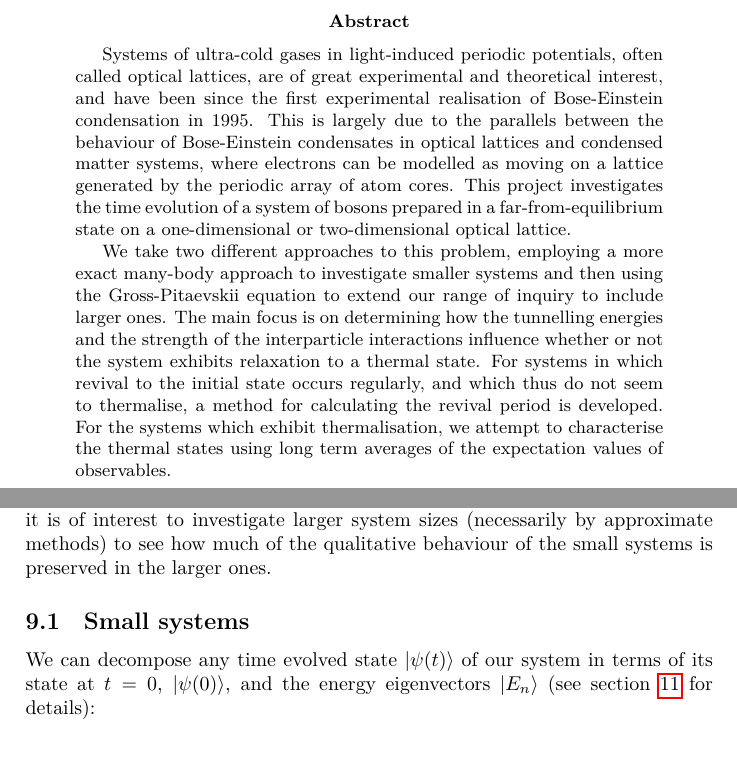
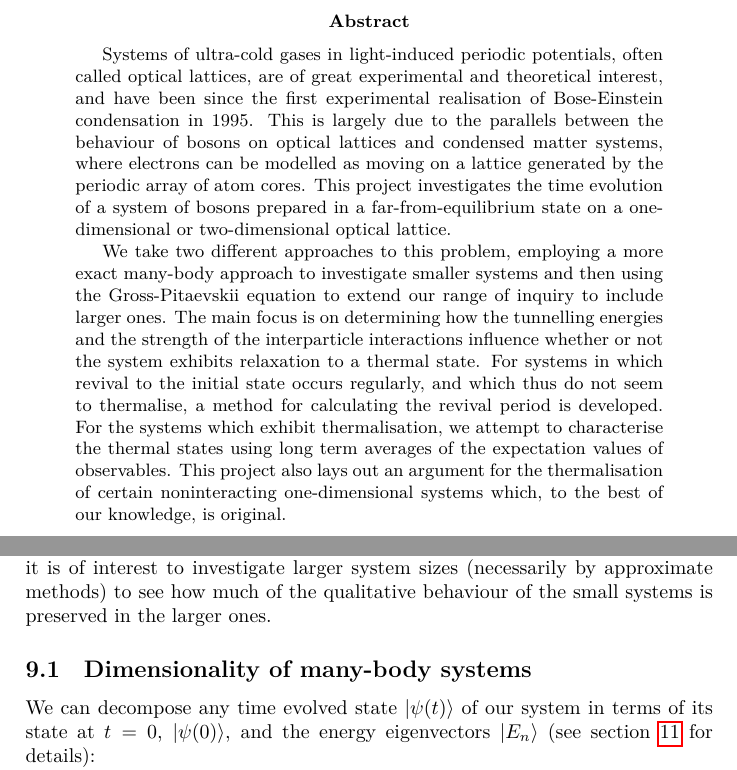
Before and after one commit to nikmitch/nmitchellhonours, a LaTeX thesis (Thesis/Thesis.tex): two parts of pages 2 and 19 of 41, joined at a grey line, cut so that both start at the same text. Compiled offline with LuaLaTeX.

Commit message:
EVERYTHING DONE

```diff
--- a/Thesis/Thesis.tex
+++ b/Thesis/Thesis.tex
@@ -87,7 +87,7 @@ the degree of Bachelor of Science with Honours in Physics}
     called optical lattices, are of great experimental and theoretical interest,
     and have been since the first experimental realisation of Bose-Einstein
     condensation in 1995. This is largely due to the parallels between the
-    behaviour of Bose-Einstein condensates in optical lattices and condensed
+    behaviour of bosons on optical lattices and condensed
     matter systems, where electrons can be modelled as moving on a lattice
     generated by the periodic array of atom cores. This project investigates the
     time evolution of a system of bosons prepared in a far-from-equilibrium
@@ -103,7 +103,9 @@ the degree of Bachelor of Science with Honours in Physics}
     state occurs regularly, and which thus do not seem to thermalise, a method for
     calculating the revival period is developed. For the systems which exhibit
     thermalisation, we attempt to characterise the thermal states using long
-    term averages of the expectation values of observables.
+    term averages of the expectation values of observables. This project also
+    lays out an argument for the thermalisation of certain noninteracting one-dimensional systems which, to the best of our
+    knowledge, is original.
 \end{abstract}
 \newpage
 \section*{Acknowledgements}
@@ -861,7 +863,7 @@ it is of interest to investigate larger system sizes (necessarily by approximate
 methods) to see how much of the qualitative behaviour of the small systems is
 preserved in the larger ones.
 
-\subsection{Small systems}
+\subsection{Dimensionality of many-body systems}
 
 We can decompose any time evolved state $\ket{\psi(t)}$ of our system in terms
 of its state at $t=0$, $\ket{\psi(0)}$, and the energy eigenvectors $\ket{E_n}$
```
Also changed, not shown: Thesis/honours.bib (+3 -1 lines), Thesis/Thesis.tex (2 more changed lines).
